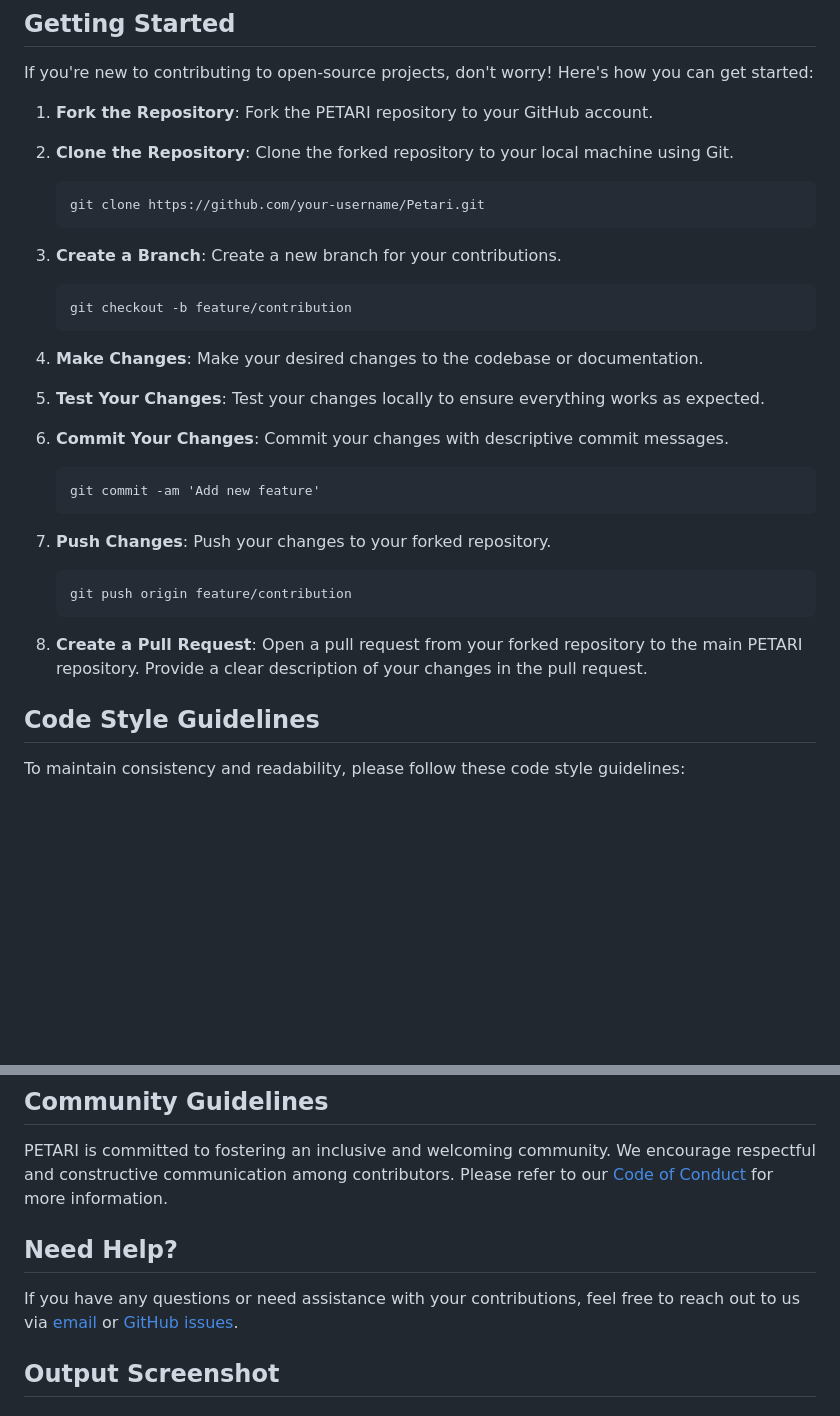
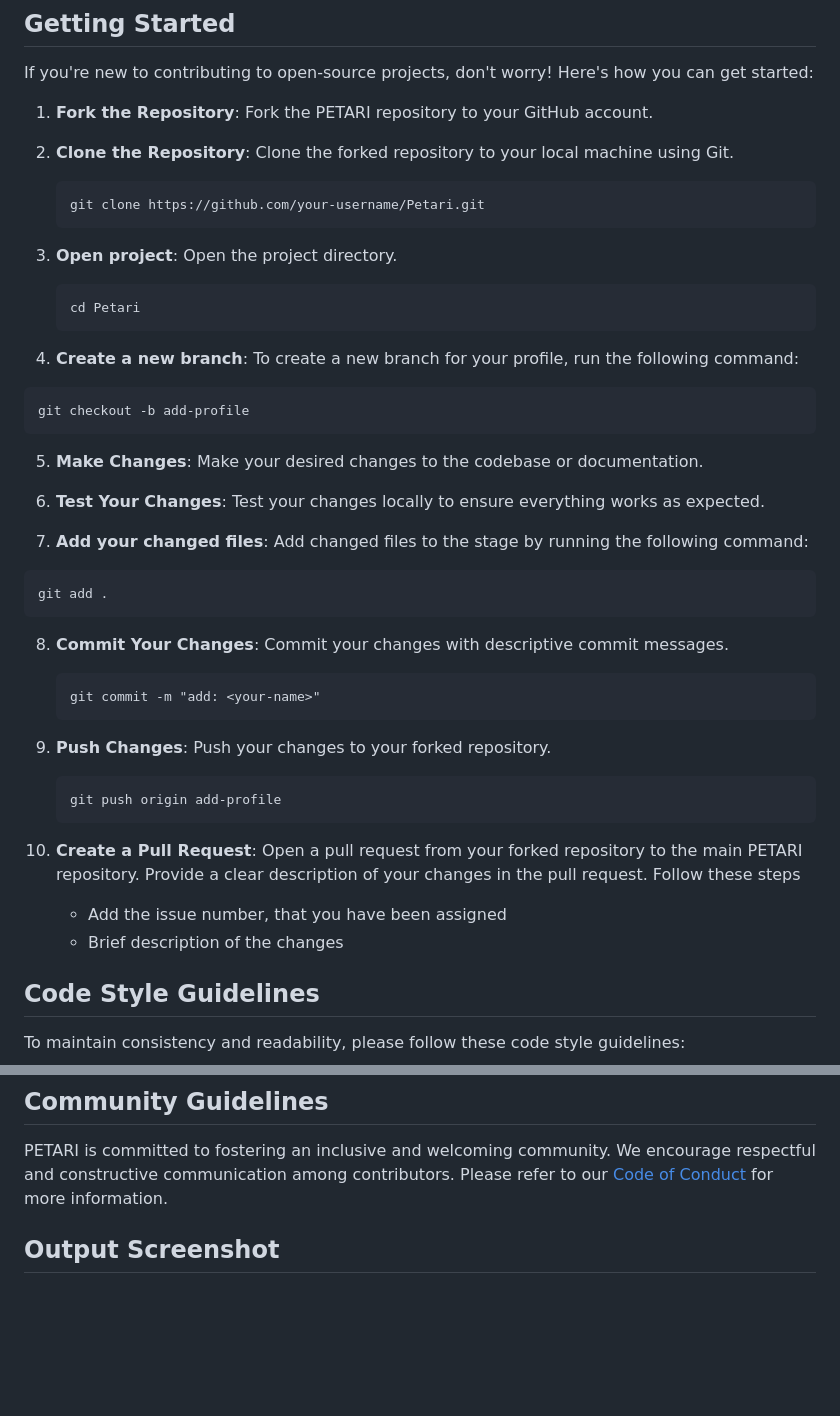
Before and after one commit to Sahil1786/Petari, a Markdown page: README.md, 2 parts joined by grey strips. GitHub-like rendering; blank space fills up the shorter version.

````diff
--- a/README.md
+++ b/README.md
@@ -49,29 +49,42 @@ If you're new to contributing to open-source projects, don't worry! Here's how y
     git clone https://github.com/your-username/Petari.git
     ```
 
-3. **Create a Branch**: Create a new branch for your contributions.
+3. **Open project**: Open the project directory.
 
     ```
-    git checkout -b feature/contribution
+    cd Petari
+    ```
+4. **Create a new branch**: To create a new branch for your profile, run the following command:
+
+```
+git checkout -b add-profile
+```
+
+5. **Make Changes**: Make your desired changes to the codebase or documentation.
+
+6. **Test Your Changes**: Test your changes locally to ensure everything works as expected.
+
+7. **Add your changed files**: Add changed files to the stage by running the following command:
+
+```
+git add .
+```
+
+8. **Commit Your Changes**: Commit your changes with descriptive commit messages.
+
+    ```
+    git commit -m "add: <your-name>"
     ```
 
-4. **Make Changes**: Make your desired changes to the codebase or documentation.
-
-5. **Test Your Changes**: Test your changes locally to ensure everything works as expected.
-
-6. **Commit Your Changes**: Commit your changes with descriptive commit messages.
+9. **Push Changes**: Push your changes to your forked repository.
 
     ```
-    git commit -am 'Add new feature'
+    git push origin add-profile
     ```
 
-7. **Push Changes**: Push your changes to your forked repository.
-
-    ```
-    git push origin feature/contribution
-    ```
-
-8. **Create a Pull Request**: Open a pull request from your forked repository to the main PETARI repository. Provide a clear description of your changes in the pull request.
+10. **Create a Pull Request**: Open a pull request from your forked repository to the main PETARI repository. Provide a clear description of your changes in the pull request. Follow these steps
+    - Add the issue number, that you have been assigned
+    - Brief description of the changes
 
 ## Code Style Guidelines
 
@@ -88,10 +101,6 @@ All contributions to PETARI will go through a code review process to ensure code
 ## Community Guidelines
 
 PETARI is committed to fostering an inclusive and welcoming community. We encourage respectful and constructive communication among contributors. Please refer to our [Code of Conduct](CODE_OF_CONDUCT.md) for more information.
-
-## Need Help?
-
-If you have any questions or need assistance with your contributions, feel free to reach out to us via [email](mailto:petari@example.com) or [GitHub issues](https://github.com/Sahil1786/Petari/issues).
 
 
 ## Output Screenshot
````
